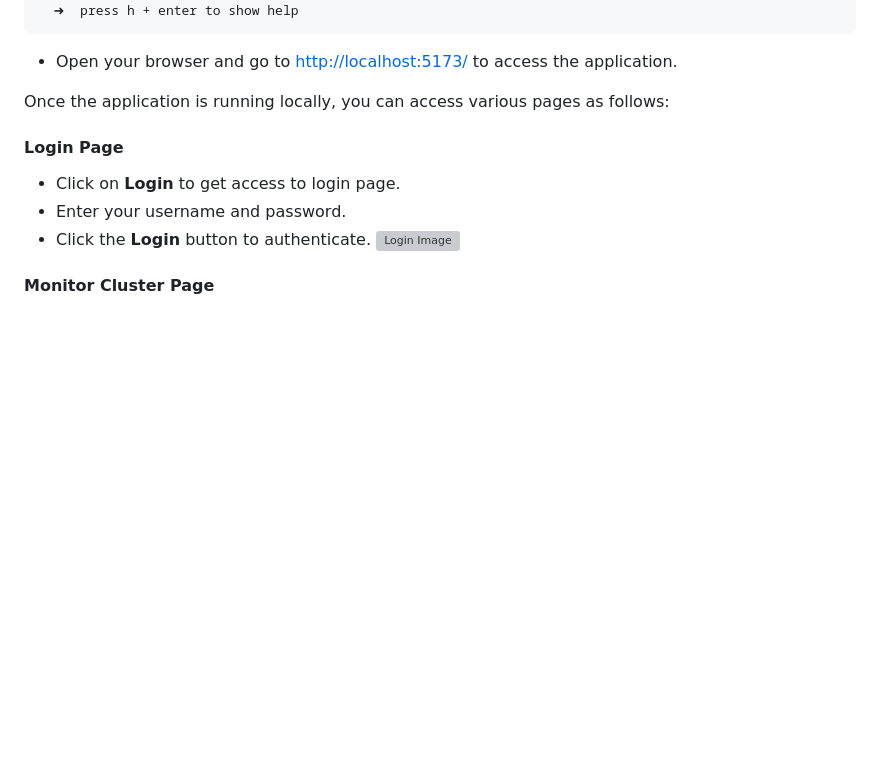
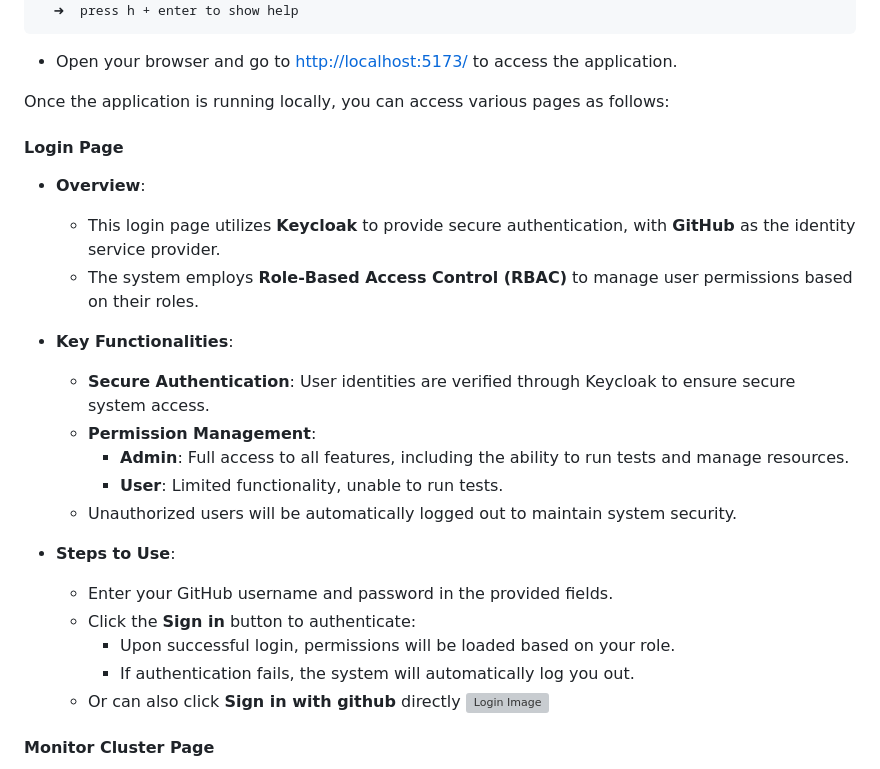
Before and after one commit to IBM/autopilot, a Markdown page: README.md, the part around the change. Rendered like a GitHub page; blank space fills up the shorter version; grey boxes are pictures that could not be loaded.

Commit message:
Update Login Page in README and other related files

```diff
--- a/README.md
+++ b/README.md
@@ -361,12 +361,26 @@ VITE v5.4.7  ready in 136 ms
 
 Once the application is running locally, you can access various pages as follows:
 
+
 #### Login Page
-- Click on **Login** to get access to login page.
-- Enter your username and password.
-- Click the **Login** button to authenticate.
-   ![Login Image](https://github.com/EC528-Fall-2024/autopilot-dashboard/blob/main/images/login.jpg)
+- **Overview**:
+   - This login page utilizes **Keycloak** to provide secure authentication, with **GitHub** as the identity service provider.
+   - The system employs **Role-Based Access Control (RBAC)** to manage user permissions based on their roles.
 
+- **Key Functionalities**:
+   - **Secure Authentication**: User identities are verified through Keycloak to ensure secure system access.
+   - **Permission Management**:
+      - **Admin**: Full access to all features, including the ability to run tests and manage resources.
+      - **User**: Limited functionality, unable to run tests.
+   - Unauthorized users will be automatically logged out to maintain system security.
+
+- **Steps to Use**:
+   - Enter your GitHub username and password in the provided fields.
+   - Click the **Sign in** button to authenticate:
+      - Upon successful login, permissions will be loaded based on your role.
+      - If authentication fails, the system will automatically log you out.
+   - Or can also click **Sign in with github** directly
+   ![Login Image](https://github.com/EC528-Fall-2024/autopilot-dashboard/blob/main/images/login-keycloak.png)
 
 #### Monitor Cluster Page
 - Click on **Monitor Cluster** to get access to monitor cluster page.
```
Also changed, not shown: images/login-keycloak.png (added), 2 other files.
